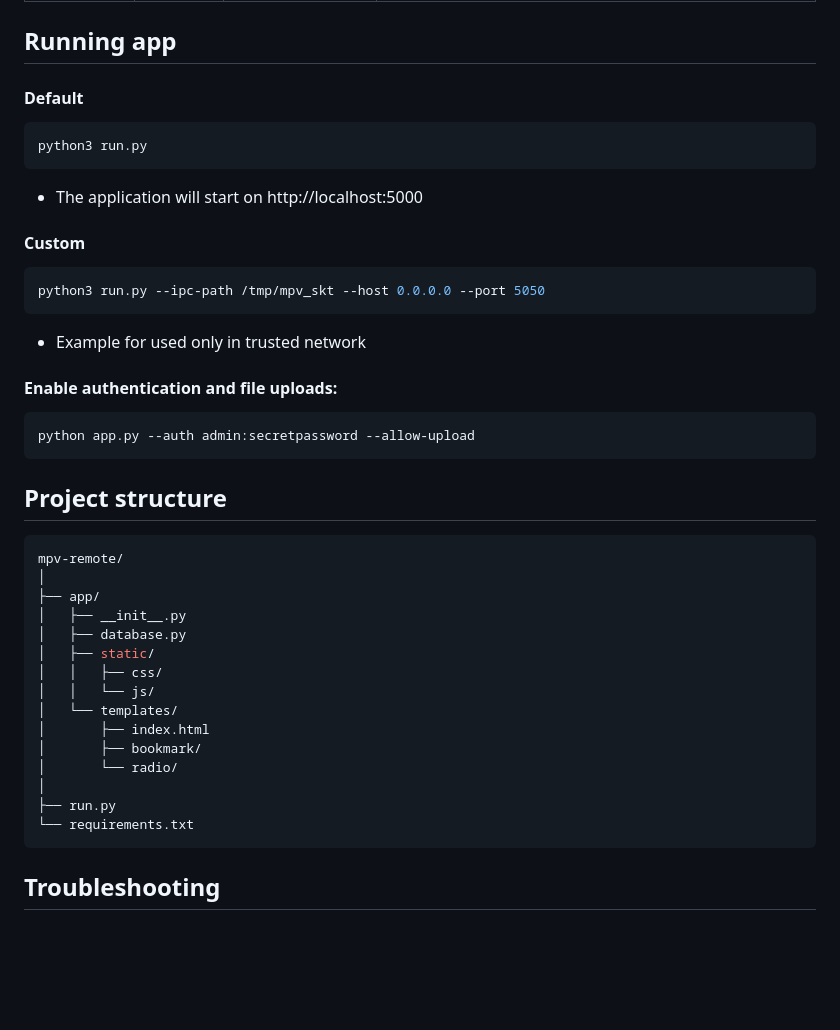
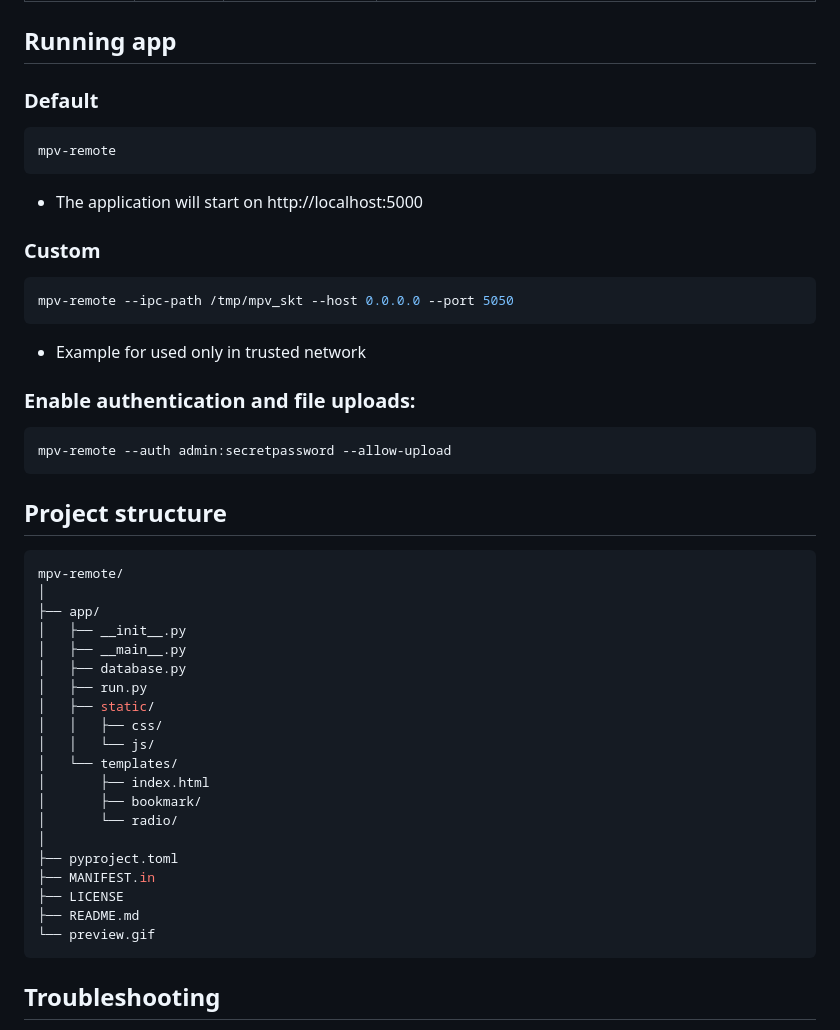
Before and after one commit to csq/mpv-remote, a Markdown page: README.md, the part around one of its changes. Drawn GitHub-style; blank space fills up the shorter version.

````diff
--- a/README.md
+++ b/README.md
@@ -92,23 +112,25 @@ The application supports the following command-line arguments to customize its b
 | `--music-dir` | string | None | **Local music directory path.** Allows users to search and play their music library. |
 
 ## Running app
-#### Default
+
+### Default
 
 ```bash
-python3 run.py
+mpv-remote
 ```
 * The application will start on http://localhost:5000
 
-#### Custom
+### Custom
 
 ```bash
-python3 run.py --ipc-path /tmp/mpv_skt --host 0.0.0.0 --port 5050
+mpv-remote --ipc-path /tmp/mpv_skt --host 0.0.0.0 --port 5050
 ```
 * Example for used only in trusted network
 
-#### Enable authentication and file uploads:
+### Enable authentication and file uploads:
+
 ```bash
-python app.py --auth admin:secretpassword --allow-upload
+mpv-remote --auth admin:secretpassword --allow-upload
 ```
 
 ## Project structure
@@ -118,7 +140,9 @@ mpv-remote/
 │
 ├── app/
 │   ├── __init__.py
+│   ├── __main__.py
 │   ├── database.py
+│   ├── run.py
 │   ├── static/
 │   │   ├── css/
 │   │   └── js/
@@ -127,8 +151,11 @@ mpv-remote/
 │       ├── bookmark/
 │       └── radio/
 │
-├── run.py
-└── requirements.txt
+├── pyproject.toml
+├── MANIFEST.in
+├── LICENSE
+├── README.md
+└── preview.gif
 ```
 ## Troubleshooting
 
````
Also changed, not shown: other parts of README.md (+32 -12 lines).
